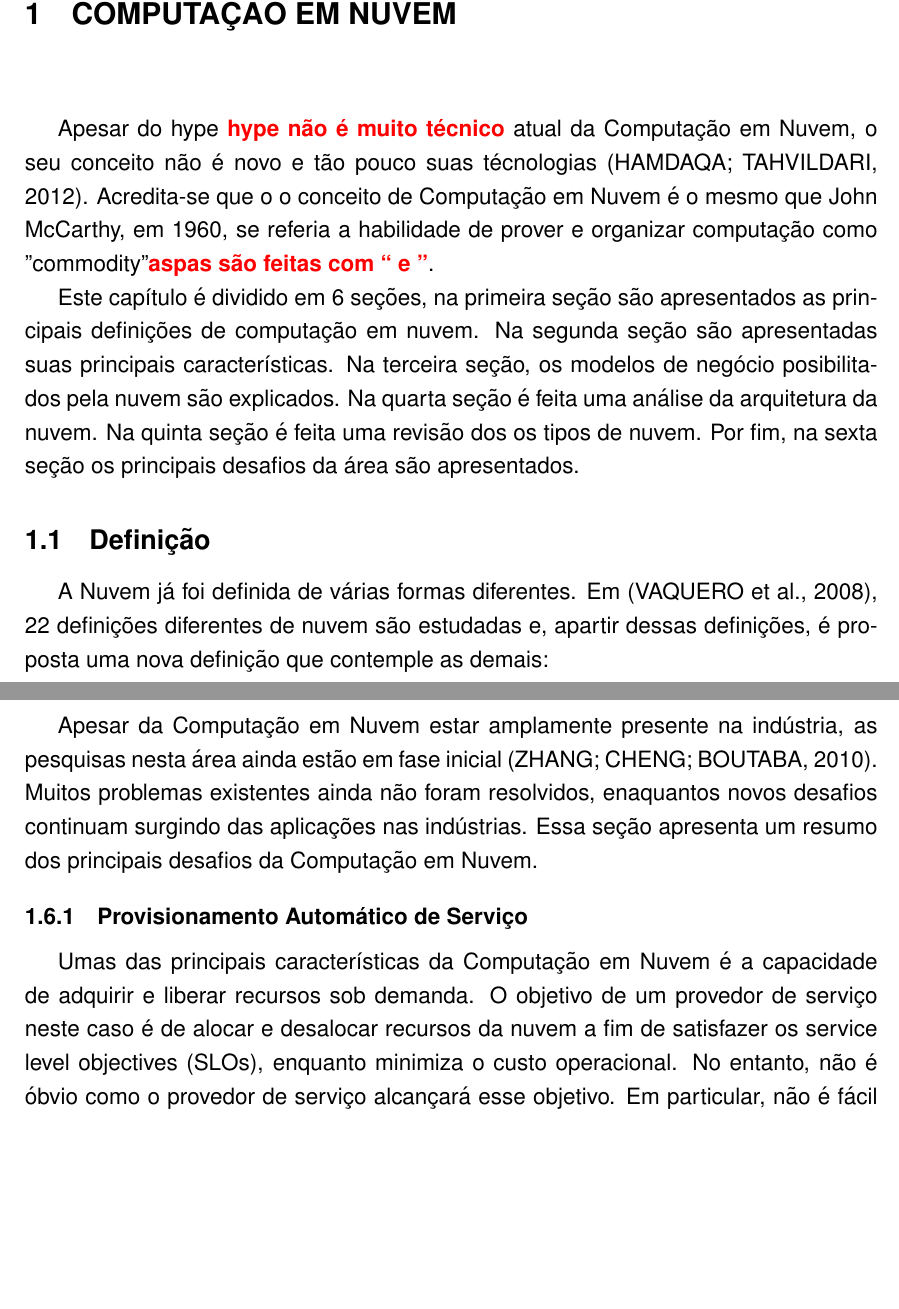
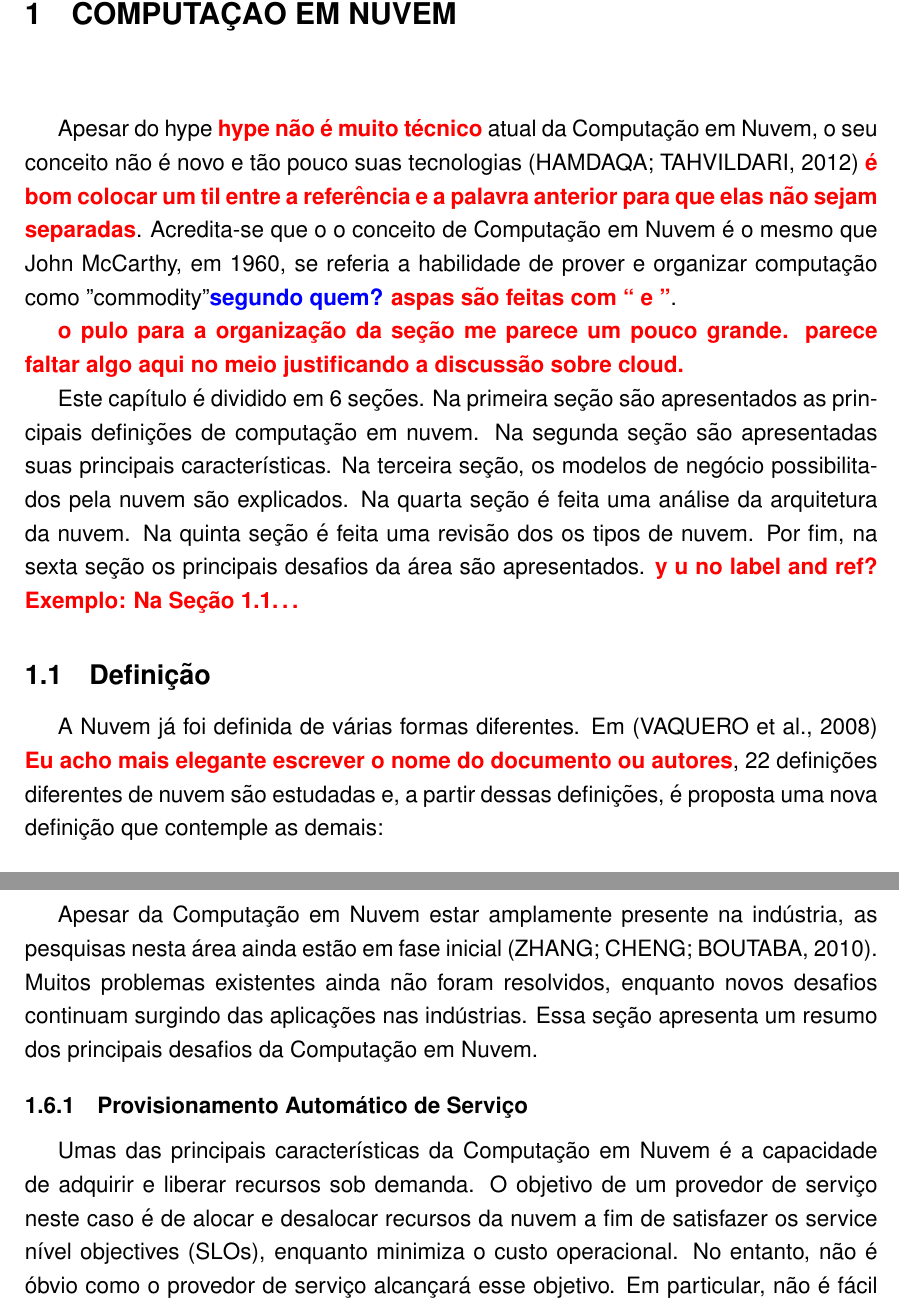
Before and after one commit to bundz/mastering, a LaTeX thesis (ti/exemplo-ti.tex, which reads ti/01-cloud.tex): two parts of pages 12 and 17 of 25 before the commit and two parts of pages 12 and 18 of 26 after it, joined at a grey line, cut so that both start at the same text, the shorter picture padded with empty space. Compiled offline with pdfLaTeX.

Commit message:
Mais uns detalhes e um primeiro aspell

```diff
--- a/ti/01-cloud.tex
+++ b/ti/01-cloud.tex
@@ -1,15 +1,30 @@
 \chapter{Computação em Nuvem}
 Apesar do hype \gaaar{hype não é muito técnico} atual da Computação em Nuvem,
-o seu conceito não é novo e tão pouco suas técnologias
-\cite{CloudUncovered:2012}. Acredita-se que o o conceito de Computação em
+o seu conceito não é novo e tão pouco suas
+tecnologias~\cite{CloudUncovered:2012} \gaaar{é bom colocar um til entre a
+referência e a palavra anterior para que elas não sejam separadas}. Acredita-se que o o conceito de Computação em
 Nuvem é o mesmo que John McCarthy, em 1960, se referia a habilidade de prover
-e organizar computação como "commodity"\gaaar{aspas são feitas com `` e ''}.
+e organizar computação como "commodity" \refe{segundo quem?} \gaaar{aspas são feitas com `` e ''}.
 
-Este capítulo é dividido em 6 seções, na primeira seção são apresentados as principais definições de computação em nuvem. Na segunda seção são apresentadas suas principais características. Na terceira seção, os modelos de negócio posibilitados pela nuvem são explicados. Na quarta seção é feita uma análise da arquitetura da nuvem. Na quinta seção é feita uma revisão dos os tipos de nuvem. Por fim, na sexta seção os principais desafios da área são apresentados.
+\gaaar{o pulo para a organização da seção me parece um pouco grande. parece
+faltar algo aqui no meio justificando a discussão sobre cloud.}
 
+Este capítulo é dividido em 6 seções. Na primeira seção são apresentados as
+principais definições de computação em nuvem. Na segunda seção são
+apresentadas suas principais características. Na terceira seção, os modelos de
+negócio possibilitados pela nuvem são explicados. Na quarta seção é feita uma
+análise da arquitetura da nuvem. Na quinta seção é feita uma revisão dos os
+tipos de nuvem. Por fim, na sexta seção os principais desafios da área são
+apresentados.  \gaaar{y u no label and ref? Exemplo: Na
+Seção~\ref{cloud:def}\ldots}
 
-\section{Definição}
-	A Nuvem já foi definida de várias formas diferentes. Em \cite{CloudDefinition:2009}, 22  definições diferentes de nuvem são estudadas e, apartir dessas definições, é proposta uma nova definição que contemple as demais:
+%%%%%%%%%%%%%%%%%%%%%%%%%%%%%%%%%%%%%
+\section{Definição} \label{cloud:def}
+%%%%%%%%%%%%%%%%%%%%%%%%%%%%%%%%%%%%%
+
+A Nuvem já foi definida de várias formas diferentes. Em
+\cite{CloudDefinition:2009} \gaaar{Eu acho mais elegante escrever o
+nome do documento ou autores}, 22  definições diferentes de nuvem são estudadas e, a partir dessas definições, é proposta uma nova definição que contemple as demais:
 
 	\begin{quotation}
 		"Clouds are a large pool of easily usable and accessible virtualized resources (such as hardware, development platforms and/or services). These resources can be dynamically reconfigured to adjust to a variable load (scale), allowing also for an optimum resource utilization. This pool of resources is typically exploited by a pay-per-use model in which guarantees are offered by the Infrastructure Provider by means of customized SLAs (Service-level agreements)."
@@ -116,8 +142,8 @@ Em \citep{demystifingCloud:2011} a arquitetura também é dividida em quatro cam
 
-	Apesar da Computação em Nuvem estar amplamente presente na indústria, as pesquisas nesta área ainda estão em fase inicial \cite{stateOfArt:2010}.  Muitos problemas existentes ainda não foram resolvidos, enaquantos novos desafios continuam surgindo das aplicações nas indústrias. Essa seção apresenta um resumo dos principais desafios da Computação em Nuvem.
+	Apesar da Computação em Nuvem estar amplamente presente na indústria, as pesquisas nesta área ainda estão em fase inicial \cite{stateOfArt:2010}.  Muitos problemas existentes ainda não foram resolvidos, enquanto novos desafios continuam surgindo das aplicações nas indústrias. Essa seção apresenta um resumo dos principais desafios da Computação em Nuvem.
 
 	\subsection{Provisionamento Automático de Serviço}
-	Umas das principais características da Computação em Nuvem é a capacidade de adquirir e liberar recursos sob demanda. O objetivo de um provedor de serviço neste caso é de alocar e desalocar recursos da nuvem a fim de satisfazer os service level objectives (SLOs), enquanto minimiza o custo operacional.  No entanto, não é óbvio como o provedor de serviço alcançará esse objetivo. Em particular, não é fácil de determinar como mapear SLOs tais como requisitos de QoS para requisitos dos recursos de baixo nível como requisitos de CPU e de memória. Além disso, para alcançar alta agilidade para responder as flutuações de demanda, as decições de provisionamento devem ser feitas em tempo real.
+	Umas das principais características da Computação em Nuvem é a capacidade de adquirir e liberar recursos sob demanda. O objetivo de um provedor de serviço neste caso é de alocar e desalocar recursos da nuvem a fim de satisfazer os service nível objectives (SLOs), enquanto minimiza o custo operacional.  No entanto, não é óbvio como o provedor de serviço alcançará esse objetivo. Em particular, não é fácil de determinar como mapear SLOs tais como requisitos de QoS para requisitos dos recursos de baixo nível como requisitos de CPU e de memória. Além disso, para alcançar alta agilidade para responder as flutuações de demanda, as decisões de provisionamento devem ser feitas em tempo real.
 
 	\subsection{Migração de Máquinas Virtuais}
 	A virtualização é uma das principais tecnologias utilizadas em infraestruturas em nuvem. Através do uso da virtualização, é possível compartilhar a mesma máquina física com múltiplos sistemas operacionais e/ou aplicações de usuários finais, promovendo o isolamento entre os mesmos. Da mesma forma, o seu uso torna possível realizar balanceamento de carga entre estruturas físicas, através de ações como a migração de máquinas virtuais entre servidores.
--- a/ti/exemplo-ti.tex
+++ b/ti/exemplo-ti.tex
@@ -4,7 +4,9 @@
 \usepackage{graphicx} % para inserir figuras
 \usepackage{url}
 
+\newcommand\refe[1]{\textcolor{blue}{\textbf{#1}}}
 \newcommand\gaaar[1]{\textcolor{red}{\textbf{#1}}}
+\newcommand\gouda[1]{\textcolor{green}{\textbf{#1}}}
 
 \unidade{Centro de Desenvolvimento Tecnológico}
 \programa{Programa de Pós-Graduação em Computação}
```
Also changed, not shown: ti/01-cloud.tex (47 more changed lines).
